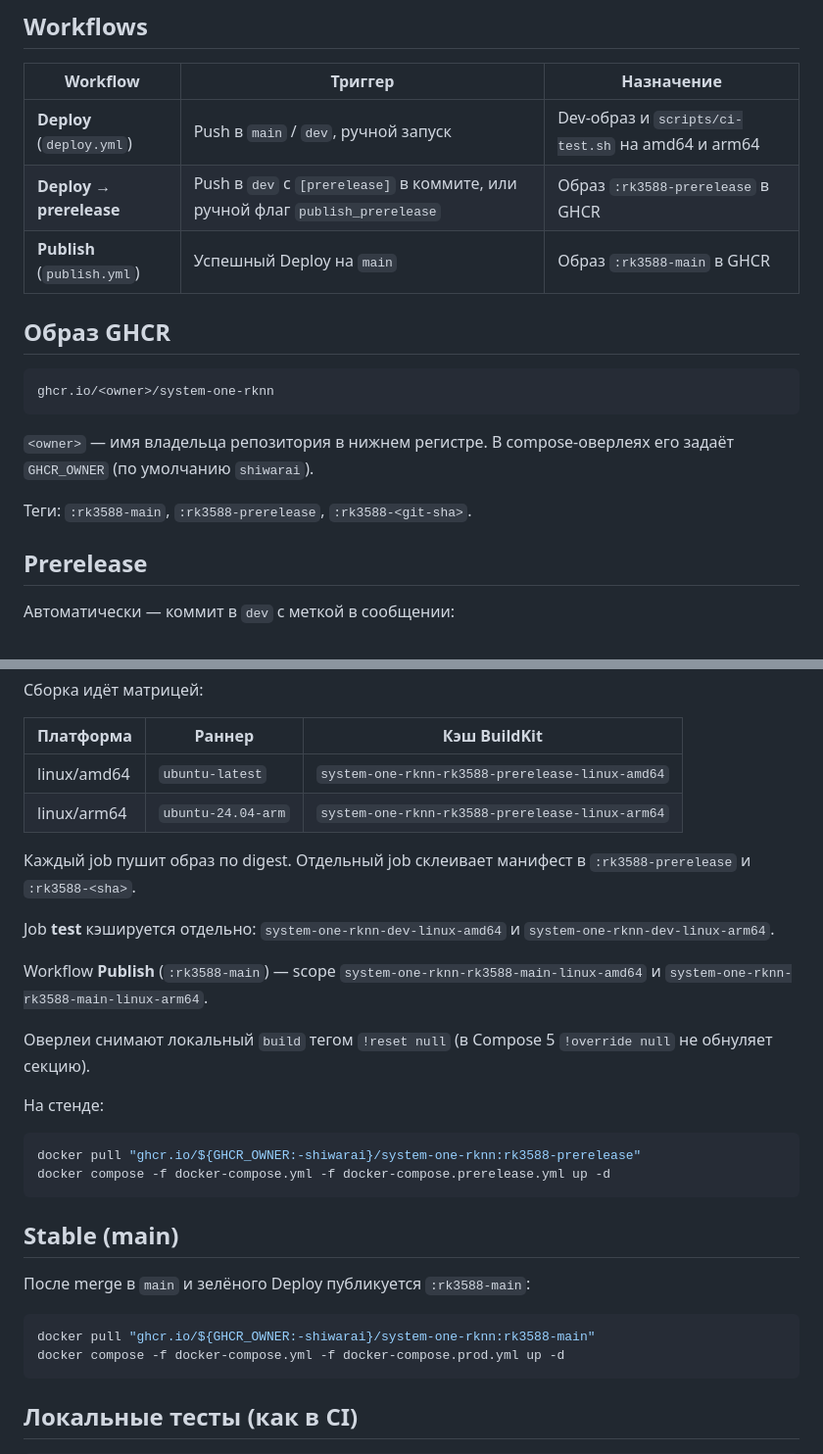
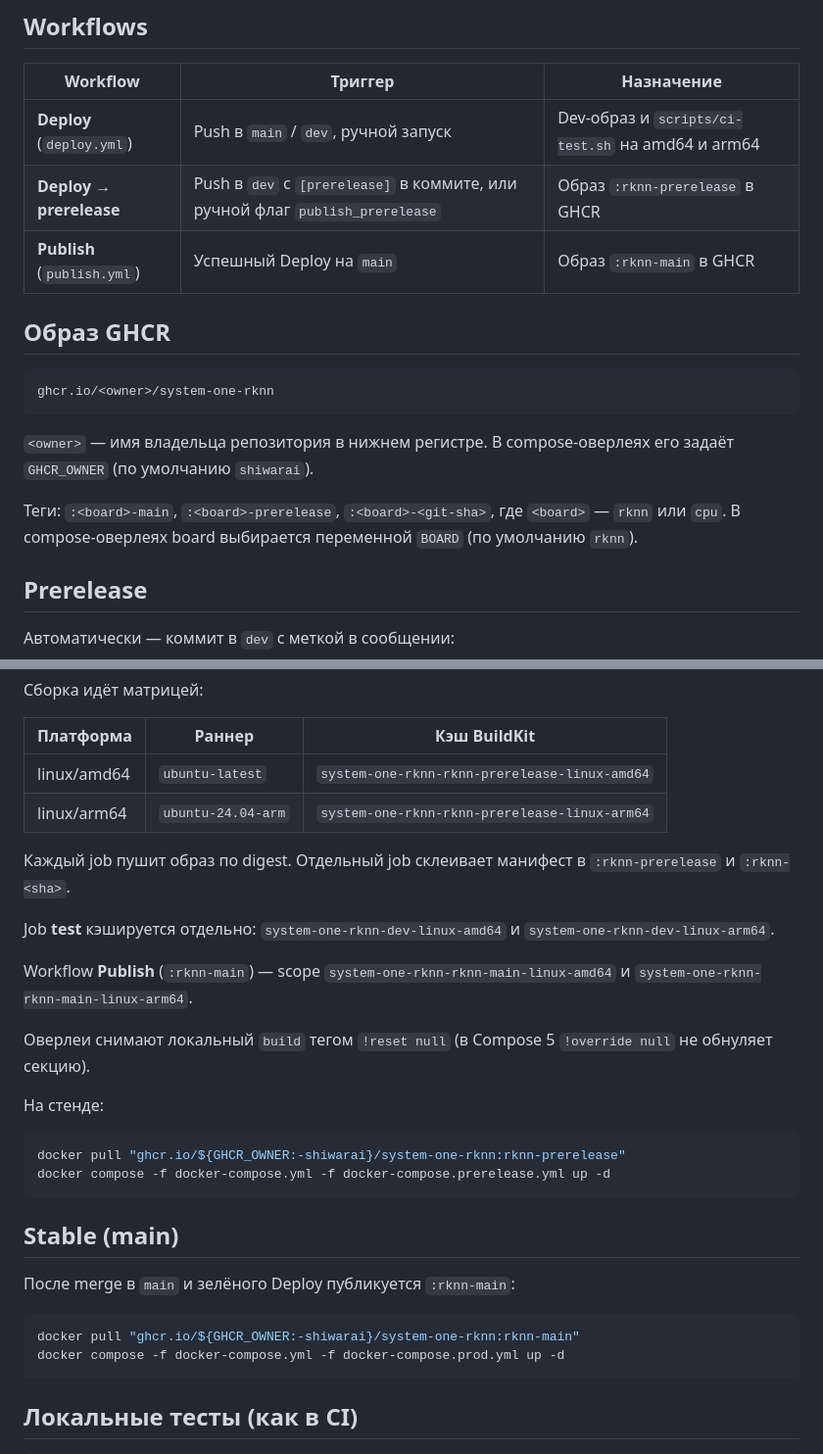
Before and after one commit to ShiWarai/system-one-rknn, a Markdown page: docs/cicd.md, 2 parts joined by grey strips. Shown at 98% size. Drawn GitHub-style.

````diff
--- a/docs/cicd.md
+++ b/docs/cicd.md
@@ -7,8 +7,8 @@
 | Workflow | Триггер | Назначение |
 | --- | --- | --- |
 | **Deploy** (`deploy.yml`) | Push в `main` / `dev`, ручной запуск | Dev-образ и `scripts/ci-test.sh` на amd64 и arm64 |
-| **Deploy → prerelease** | Push в `dev` с `[prerelease]` в коммите, или ручной флаг `publish_prerelease` | Образ `:rk3588-prerelease` в GHCR |
-| **Publish** (`publish.yml`) | Успешный Deploy на `main` | Образ `:rk3588-main` в GHCR |
+| **Deploy → prerelease** | Push в `dev` с `[prerelease]` в коммите, или ручной флаг `publish_prerelease` | Образ `:rknn-prerelease` в GHCR |
+| **Publish** (`publish.yml`) | Успешный Deploy на `main` | Образ `:rknn-main` в GHCR |
 
 ## Образ GHCR
 
@@ -18,7 +18,7 @@ ghcr.io/<owner>/system-one-rknn
 
 `<owner>` — имя владельца репозитория в нижнем регистре. В compose-оверлеях его задаёт `GHCR_OWNER` (по умолчанию `shiwarai`).
 
-Теги: `:rk3588-main`, `:rk3588-prerelease`, `:rk3588-<git-sha>`.
+Теги: `:<board>-main`, `:<board>-prerelease`, `:<board>-<git-sha>`, где `<board>` — `rknn` или `cpu`. В compose-оверлеях board выбирается переменной `BOARD` (по умолчанию `rknn`).
 
 ## Prerelease
 
@@ -35,30 +35,30 @@ git push origin dev
 
 | Платформа | Раннер | Кэш BuildKit |
 | --- | --- | --- |
-| linux/amd64 | `ubuntu-latest` | `system-one-rknn-rk3588-prerelease-linux-amd64` |
-| linux/arm64 | `ubuntu-24.04-arm` | `system-one-rknn-rk3588-prerelease-linux-arm64` |
+| linux/amd64 | `ubuntu-latest` | `system-one-rknn-rknn-prerelease-linux-amd64` |
+| linux/arm64 | `ubuntu-24.04-arm` | `system-one-rknn-rknn-prerelease-linux-arm64` |
 
-Каждый job пушит образ по digest. Отдельный job склеивает манифест в `:rk3588-prerelease` и `:rk3588-<sha>`.
+Каждый job пушит образ по digest. Отдельный job склеивает манифест в `:rknn-prerelease` и `:rknn-<sha>`.
 
 Job **test** кэшируется отдельно: `system-one-rknn-dev-linux-amd64` и `system-one-rknn-dev-linux-arm64`.
 
-Workflow **Publish** (`:rk3588-main`) — scope `system-one-rknn-rk3588-main-linux-amd64` и `system-one-rknn-rk3588-main-linux-arm64`.
+Workflow **Publish** (`:rknn-main`) — scope `system-one-rknn-rknn-main-linux-amd64` и `system-one-rknn-rknn-main-linux-arm64`.
 
 Оверлеи снимают локальный `build` тегом `!reset null` (в Compose 5 `!override null` не обнуляет секцию).
 
 На стенде:
 
 ```bash
-docker pull "ghcr.io/${GHCR_OWNER:-shiwarai}/system-one-rknn:rk3588-prerelease"
+docker pull "ghcr.io/${GHCR_OWNER:-shiwarai}/system-one-rknn:rknn-prerelease"
 docker compose -f docker-compose.yml -f docker-compose.prerelease.yml up -d
 ```
 
 ## Stable (main)
 
-После merge в `main` и зелёного Deploy публикуется `:rk3588-main`:
+После merge в `main` и зелёного Deploy публикуется `:rknn-main`:
 
 ```bash
-docker pull "ghcr.io/${GHCR_OWNER:-shiwarai}/system-one-rknn:rk3588-main"
+docker pull "ghcr.io/${GHCR_OWNER:-shiwarai}/system-one-rknn:rknn-main"
 docker compose -f docker-compose.yml -f docker-compose.prod.yml up -d
 ```
 
````
Also changed, not shown: README.md (+9 -7 lines).
